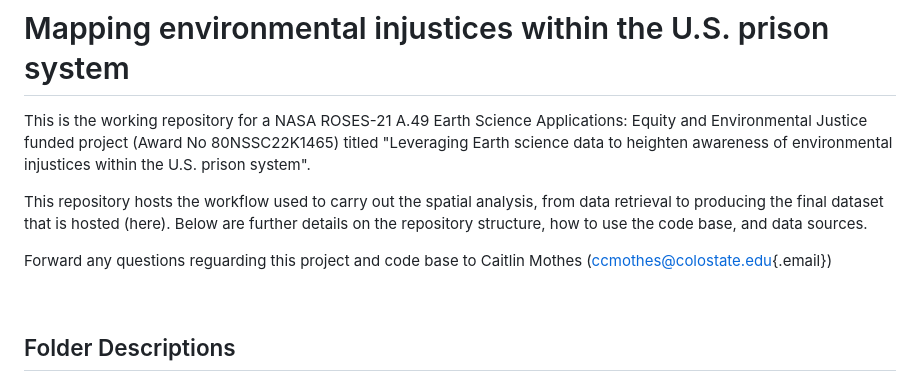
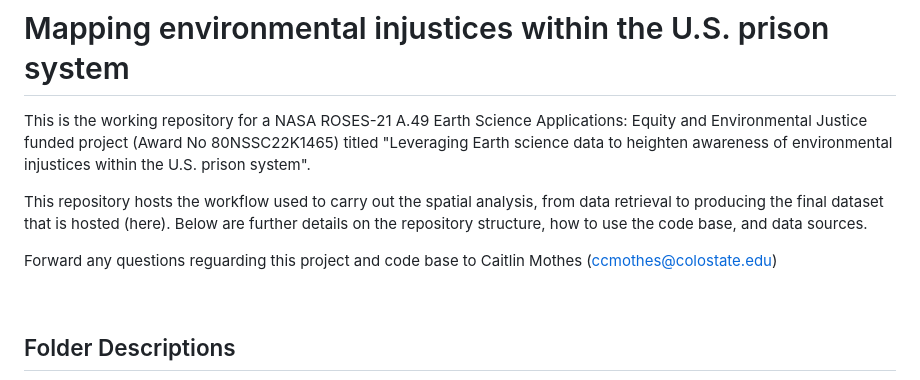
Before and after one commit to GeospatialCentroid/NASA-prison-EJ, a Markdown page: README.md, the part around the change. Rendered like a GitHub page.

```diff
--- a/README.md
+++ b/README.md
@@ -4,7 +4,7 @@ This is the working repository for a NASA ROSES-21 A.49 Earth Science Applicatio
 
 This repository hosts the workflow used to carry out the spatial analysis, from data retrieval to producing the final dataset that is hosted (here). Below are further details on the repository structure, how to use the code base, and data sources.
 
-Forward any questions reguarding this project and code base to Caitlin Mothes ([ccmothes\@colostate.edu](mailto:ccmothes@colostate.edu){.email})
+Forward any questions reguarding this project and code base to Caitlin Mothes ([ccmothes\@colostate.edu](mailto:ccmothes@colostate.edu))
 
 <br/>
 
```
